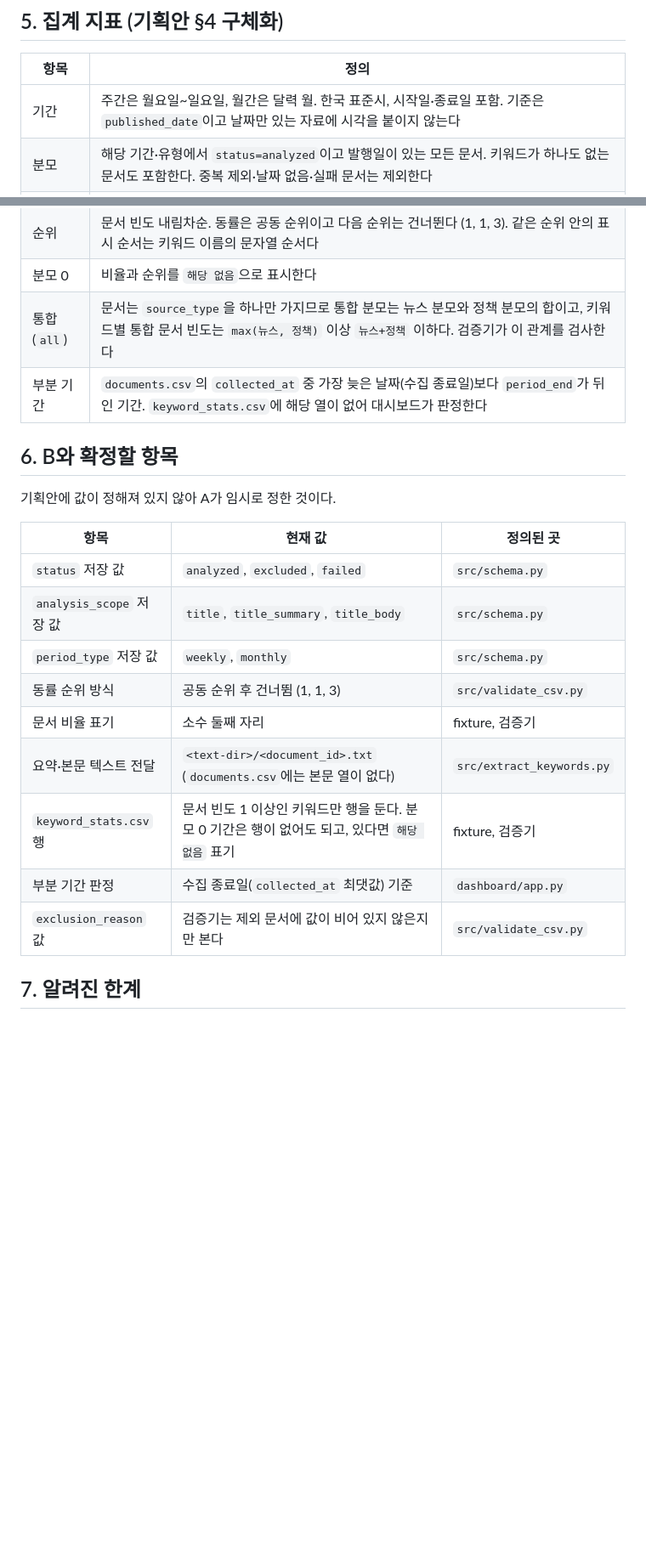
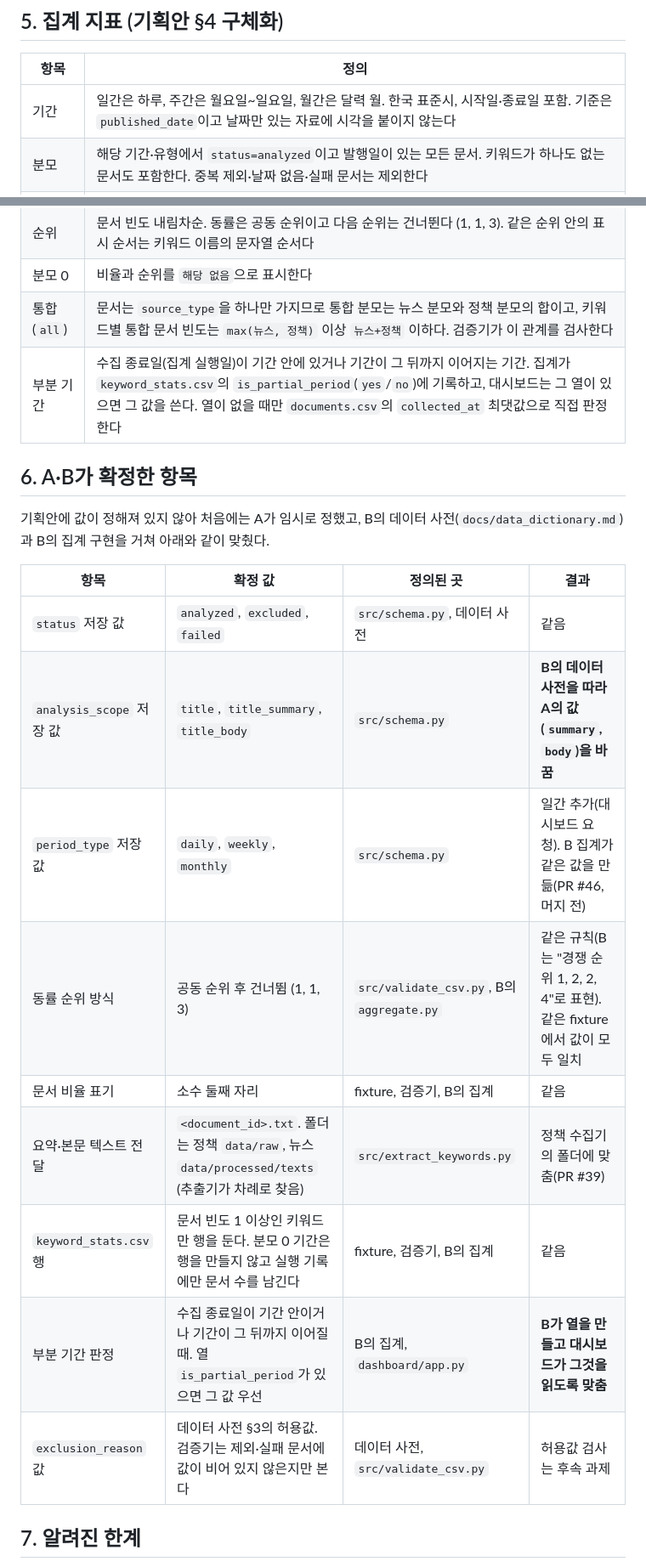
Before and after one commit to daehyun5oh/policy-tech-trend-monitor, a Markdown page: docs/extraction_rules.md, 2 parts joined by grey strips. Shown at 85% size. Rendered like a GitHub page; blank space fills up the shorter version.

Commit message:
docs: 추출·집계 규칙을 B 구현·데이터 사전과 맞춘 현재 상태로 갱신 (#5)
- 일간 기간, 부분 기간 정의와 is_partial_period 열 반영
- §6을 'B와 확정할 항목'에서 확정 결과 표로 바꿈
- 집계 구현 상태(B의 aggregate.py가 A의 손 계산 정답과 일치) 기록

Co-Authored-By: Claude Sonnet 5.5 <noreply@anthropic.com>

```diff
--- a/docs/extraction_rules.md
+++ b/docs/extraction_rules.md
@@ -57,7 +57,7 @@
 
 | 항목 | 정의 |
 | --- | --- |
-| 기간 | 주간은 월요일~일요일, 월간은 달력 월. 한국 표준시, 시작일·종료일 포함. 기준은 `published_date`이고 날짜만 있는 자료에 시각을 붙이지 않는다 |
+| 기간 | 일간은 하루, 주간은 월요일~일요일, 월간은 달력 월. 한국 표준시, 시작일·종료일 포함. 기준은 `published_date`이고 날짜만 있는 자료에 시각을 붙이지 않는다 |
 | 분모 | 해당 기간·유형에서 `status=analyzed`이고 발행일이 있는 모든 문서. 키워드가 하나도 없는 문서도 포함한다. 중복 제외·날짜 없음·실패 문서는 제외한다 |
 | 문서 빈도 | 키워드를 포함한 분모 문서 수. 한 문서에서 여러 번 나와도 1건 |
 | 출현 횟수 | 그 문서들의 `occurrences` 합 |
@@ -65,23 +65,23 @@
 | 순위 | 문서 빈도 내림차순. 동률은 공동 순위이고 다음 순위는 건너뛴다 (1, 1, 3). 같은 순위 안의 표시 순서는 키워드 이름의 문자열 순서다 |
 | 분모 0 | 비율과 순위를 `해당 없음`으로 표시한다 |
 | 통합(`all`) | 문서는 `source_type`을 하나만 가지므로 통합 분모는 뉴스 분모와 정책 분모의 합이고, 키워드별 통합 문서 빈도는 `max(뉴스, 정책)` 이상 `뉴스+정책` 이하다. 검증기가 이 관계를 검사한다 |
-| 부분 기간 | `documents.csv`의 `collected_at` 중 가장 늦은 날짜(수집 종료일)보다 `period_end`가 뒤인 기간. `keyword_stats.csv`에 해당 열이 없어 대시보드가 판정한다 |
+| 부분 기간 | 수집 종료일(집계 실행일)이 기간 안에 있거나 기간이 그 뒤까지 이어지는 기간. 집계가 `keyword_stats.csv`의 `is_partial_period`(`yes`/`no`)에 기록하고, 대시보드는 그 열이 있으면 그 값을 쓴다. 열이 없을 때만 `documents.csv`의 `collected_at` 최댓값으로 직접 판정한다 |
 
-## 6. B와 확정할 항목
+## 6. A·B가 확정한 항목
 
-기획안에 값이 정해져 있지 않아 A가 임시로 정한 것이다.
+기획안에 값이 정해져 있지 않아 처음에는 A가 임시로 정했고, B의 데이터 사전(`docs/data_dictionary.md`)과 B의 집계 구현을 거쳐 아래와 같이 맞췄다.
 
-| 항목 | 현재 값 | 정의된 곳 |
-| --- | --- | --- |
-| `status` 저장 값 | `analyzed`, `excluded`, `failed` | `src/schema.py` |
-| `analysis_scope` 저장 값 | `title`, `title_summary`, `title_body` | `src/schema.py` |
-| `period_type` 저장 값 | `weekly`, `monthly` | `src/schema.py` |
-| 동률 순위 방식 | 공동 순위 후 건너뜀 (1, 1, 3) | `src/validate_csv.py` |
-| 문서 비율 표기 | 소수 둘째 자리 | fixture, 검증기 |
-| 요약·본문 텍스트 전달 | `<text-dir>/<document_id>.txt` (`documents.csv`에는 본문 열이 없다) | `src/extract_keywords.py` |
-| `keyword_stats.csv` 행 | 문서 빈도 1 이상인 키워드만 행을 둔다. 분모 0 기간은 행이 없어도 되고, 있다면 `해당 없음` 표기 | fixture, 검증기 |
-| 부분 기간 판정 | 수집 종료일(`collected_at` 최댓값) 기준 | `dashboard/app.py` |
-| `exclusion_reason` 값 | 검증기는 제외 문서에 값이 비어 있지 않은지만 본다 | `src/validate_csv.py` |
+| 항목 | 확정 값 | 정의된 곳 | 결과 |
+| --- | --- | --- | --- |
+| `status` 저장 값 | `analyzed`, `excluded`, `failed` | `src/schema.py`, 데이터 사전 | 같음 |
+| `analysis_scope` 저장 값 | `title`, `title_summary`, `title_body` | `src/schema.py` | **B의 데이터 사전을 따라 A의 값(`summary`, `body`)을 바꿈** |
+| `period_type` 저장 값 | `daily`, `weekly`, `monthly` | `src/schema.py` | 일간 추가(대시보드 요청). B 집계가 같은 값을 만듦(PR #46, 머지 전) |
+| 동률 순위 방식 | 공동 순위 후 건너뜀 (1, 1, 3) | `src/validate_csv.py`, B의 `aggregate.py` | 같은 규칙(B는 "경쟁 순위 1, 2, 2, 4"로 표현). 같은 fixture에서 값이 모두 일치 |
+| 문서 비율 표기 | 소수 둘째 자리 | fixture, 검증기, B의 집계 | 같음 |
+| 요약·본문 텍스트 전달 | `<document_id>.txt`. 폴더는 정책 `data/raw`, 뉴스 `data/processed/texts` (추출기가 차례로 찾음) | `src/extract_keywords.py` | 정책 수집기의 폴더에 맞춤(PR #39) |
+| `keyword_stats.csv` 행 | 문서 빈도 1 이상인 키워드만 행을 둔다. 분모 0 기간은 행을 만들지 않고 실행 기록에만 문서 수를 남긴다 | fixture, 검증기, B의 집계 | 같음 |
+| 부분 기간 판정 | 수집 종료일이 기간 안이거나 기간이 그 뒤까지 이어질 때. 열 `is_partial_period`가 있으면 그 값 우선 | B의 집계, `dashboard/app.py` | **B가 열을 만들고 대시보드가 그것을 읽도록 맞춤** |
+| `exclusion_reason` 값 | 데이터 사전 §3의 허용값. 검증기는 제외·실패 문서에 값이 비어 있지 않은지만 본다 | 데이터 사전, `src/validate_csv.py` | 허용값 검사는 후속 과제 |
 
 ## 7. 알려진 한계
 
```
Also changed, not shown: other parts of docs/extraction_rules.md (+1 -1 lines).
